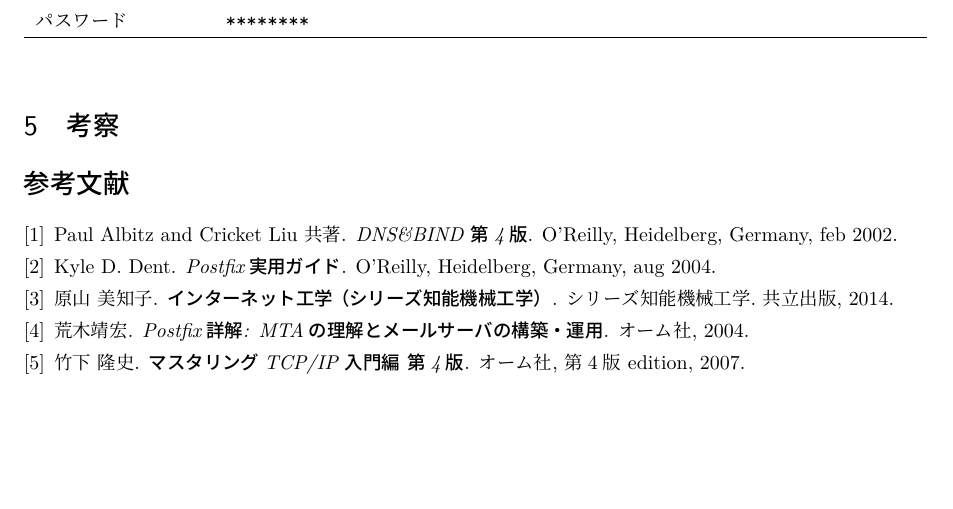
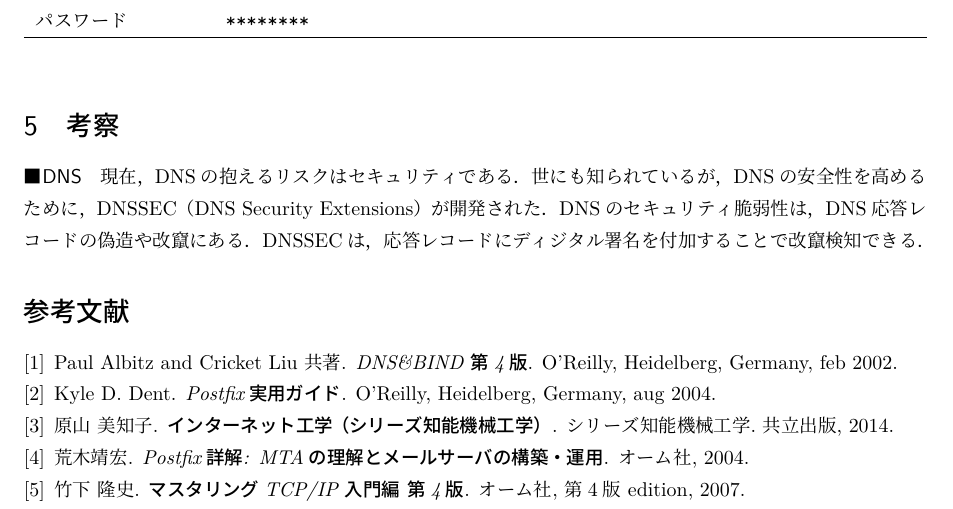
Before and after one commit to MIZOGUCHIKoki/InformationExperiment_4c-4i, a LaTeX document (report1/main.tex, which reads report1/05_consideration.tex): part of page 10 of 10, cut so that both start at the same text, the shorter picture padded with empty space. Compiled offline with LuaLaTeX; a missing bibliography style is replaced by a similar one.

Commit message:
ピヨpiyo

```diff
--- a/report1/05_consideration.tex
+++ b/report1/05_consideration.tex
@@ -1 +1,6 @@
 \section{考察}
+\paragraph{DNS}
+現在，DNSの抱えるリスクはセキュリティである．
+世にも知られているが，DNSの安全性を高めるために，DNSSEC（DNS Security Extensions）が開発された．
+DNSのセキュリティ脆弱性は，DNS応答レコードの偽造や改竄にある．
+DNSSECは，応答レコードにディジタル署名を付加することで改竄検知できる．
```
